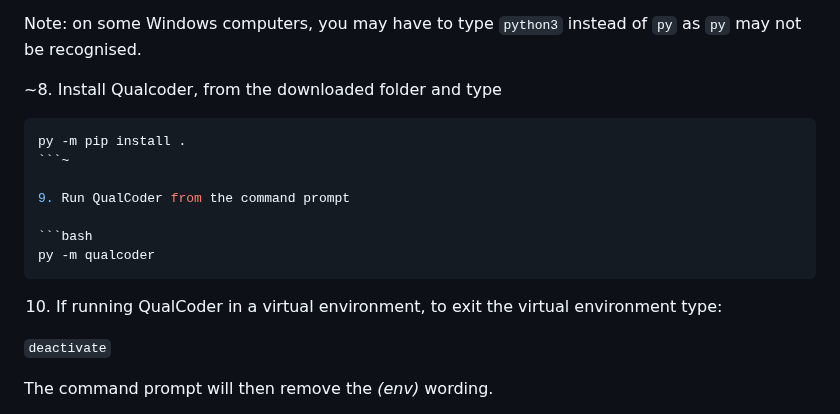
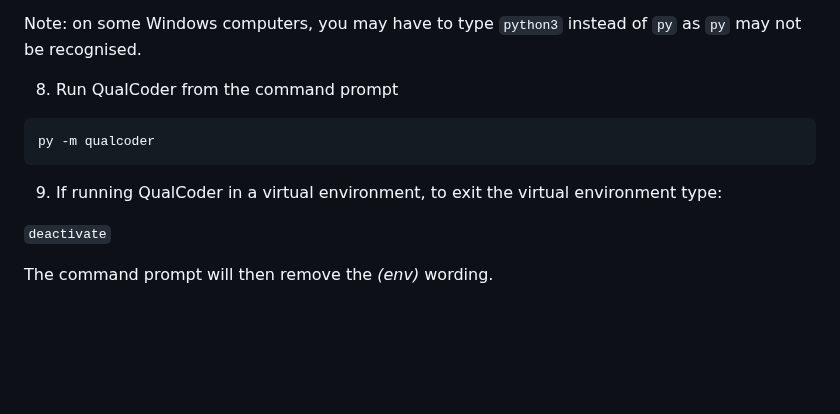
Before and after one commit to ccbogel/QualCoder, a Markdown page: README.md, the part around the change. Drawn GitHub-style; blank space fills up the shorter version.

````diff
--- a/README.md
+++ b/README.md
@@ -79,19 +79,13 @@ py -m pip install wheel pyqt6 chardet ebooklib openpyxl Pillow ply pdfminer.six
 
  Note: on some Windows computers, you may have to type `python3` instead of `py` as `py` may not be recognised.
 
-~8. Install Qualcoder, from the downloaded folder and type
-
-```bash
-py -m pip install .
-```~
-
-9. Run QualCoder from the command prompt
+8. Run QualCoder from the command prompt
 
 ```bash
 py -m qualcoder
 ```
 
-10. If running QualCoder in a virtual environment, to exit the virtual environment type:
+9. If running QualCoder in a virtual environment, to exit the virtual environment type:
 
 `deactivate`
 
````
